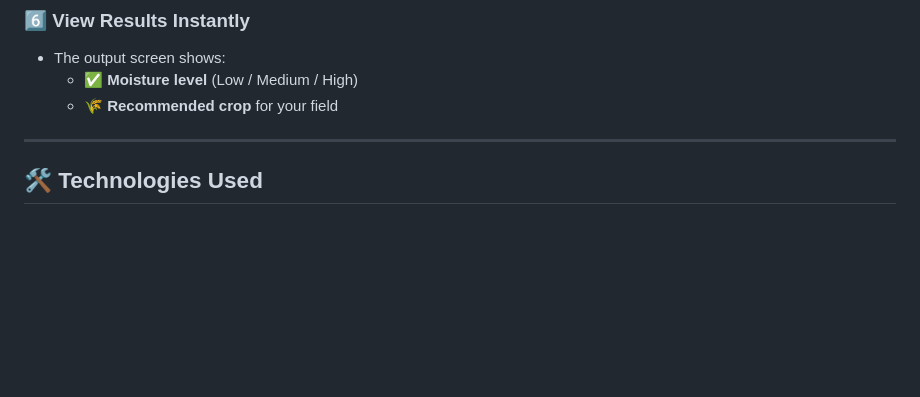
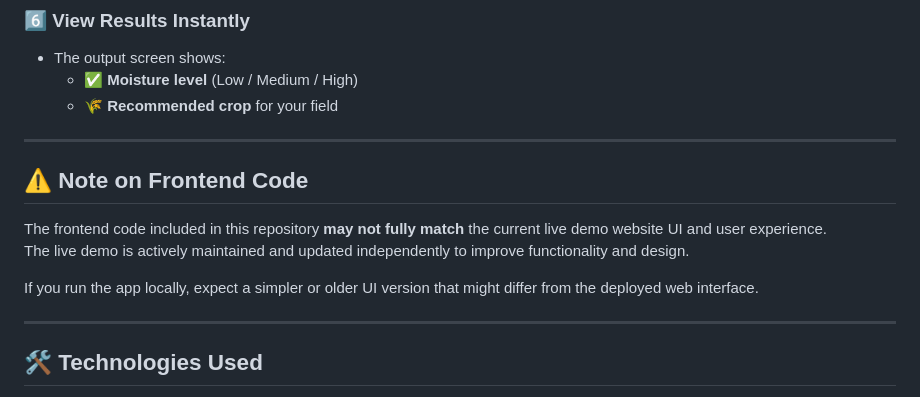
Before and after one commit to SwayamAg/Smart-Soil, a Markdown page: README.md, the part around the change. Rendered like a GitHub page; blank space fills up the shorter version.

```diff
--- a/README.md
+++ b/README.md
@@ -44,6 +44,15 @@ Here’s how to use **Smart Soil** through the website:
 - The output screen shows:
   - ✅ **Moisture level** (Low / Medium / High)
   - 🌾 **Recommended crop** for your field
+
+---
+
+## ⚠️ Note on Frontend Code
+
+The frontend code included in this repository **may not fully match** the current live demo website UI and user experience.
+The live demo is actively maintained and updated independently to improve functionality and design.
+
+If you run the app locally, expect a simpler or older UI version that might differ from the deployed web interface.
 
 ---
 
```
